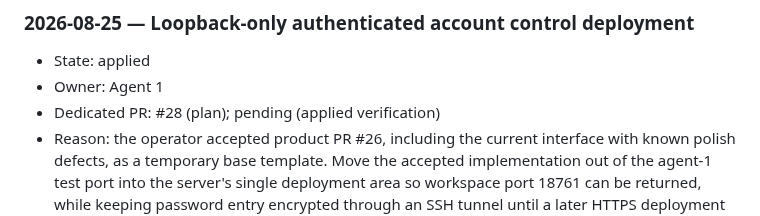
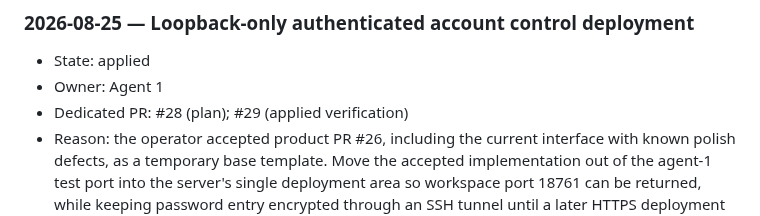
Before and after one commit to souldowndesu/WebServer, a Markdown page: ENVIRONMENT_CHANGES.md, the part around the change. Rendered like a GitHub page.

Commit message:
Record deployment verification PR number

```diff
--- a/ENVIRONMENT_CHANGES.md
+++ b/ENVIRONMENT_CHANGES.md
@@ -150,7 +150,7 @@ No server environment changes were made during the workflow-document initializat
 
 - State: applied
 - Owner: Agent 1
-- Dedicated PR: #28 (plan); pending (applied verification)
+- Dedicated PR: #28 (plan); #29 (applied verification)
 - Reason: the operator accepted product PR #26, including the current interface with known polish defects, as a temporary base template. Move the accepted implementation out of the agent-1 test port into the server's single deployment area so workspace port 18761 can be returned, while keeping password entry encrypted through an SSH tunnel until a later HTTPS deployment is explicitly planned.
 - Scope (exact paths/packages/services/settings): create the non-login `account-control` system user/group; create root-owned read-only `/opt/account-control` from reviewed main; create private account-control-owned `/var/lib/account-control` and migrate the existing 328 KiB, two-account dataset from `/root/ai-workspaces/agent-1/.runtime/operator-preview/data`; create `/etc/systemd/system/account-control.service`; enable/start only that service on the registered `127.0.0.1:8790`; stop the agent-1 foreground preview and later release its workspace lease/port. The unit receives `mihomo` as a runtime supplementary group solely for `/run/mihomo/controller.sock`. No package, proxy configuration, subscription, UFW/cloud-firewall rule, public listener, TLS, credential value, global profile, SSH, agent-2, or other service changes.
 - Source URL/version/SHA-256, if applicable: no external artifact. Exact reviewed source is repository main commit `637371eba1cb678d69a7576e284e441367e1a3d8` after product PR #26 and port-registry PR #27. The ignored `git archive` containing exactly the committed `control_plane` tree has SHA-256 `8eddb2b0301c4f8162d20b699bdf87c27cd650566d94a043c44f89361ee8f823`; committed UI hashes are `57b3bd3addc9fe121c324b5f09d7da46e088fa5a2ccb6061c9a724d837d3941b` for `index.html`, `3d0f08a2b1911a4a9abf9580d0db6fa21df644d82f3d89ae537f6316ad524ecc` for `app.css`, and `cbb786a9498a5686589d1e93996408643f7150264e60a46e777e976353a380f7` for `app.js`.
```
